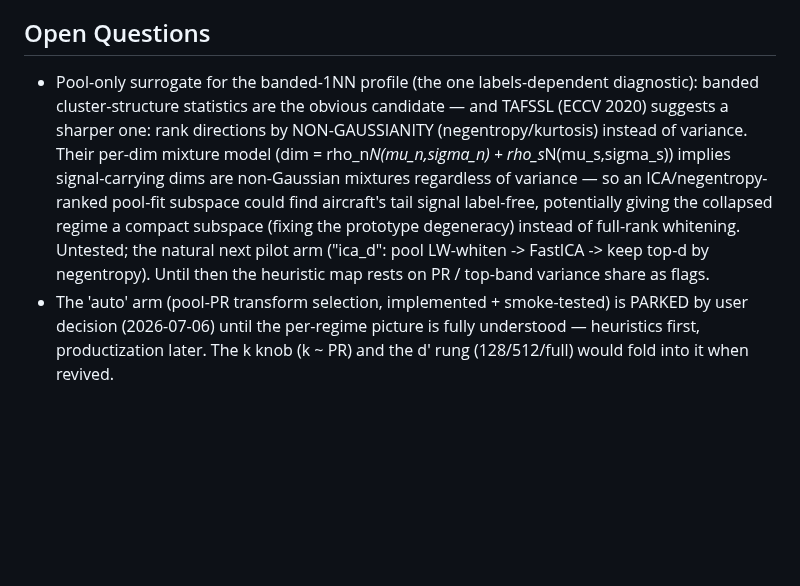
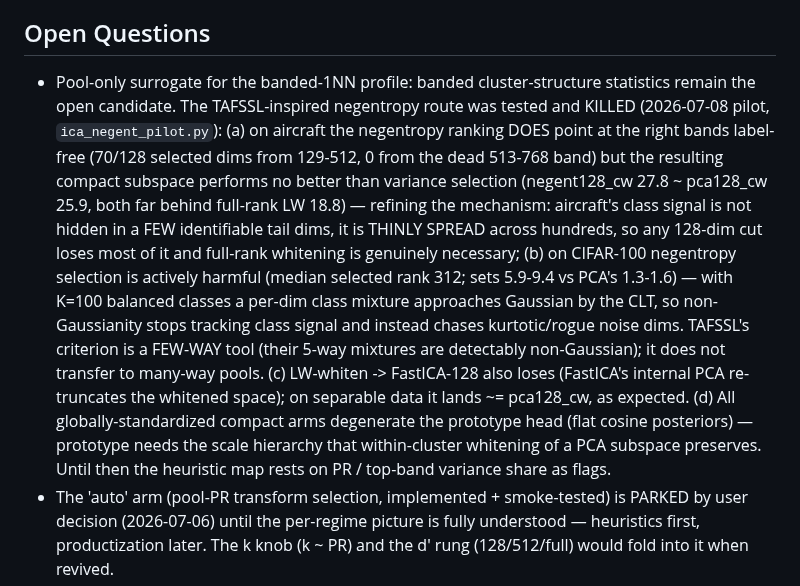
Before and after one commit to idolaxer8/ssl-cp-research, a Markdown page: THEORY.MD, the part around the change. Drawn GitHub-style; blank space fills up the shorter version.

Commit message:
THEORY.MD: ICA/negentropy arm killed -- signal is diffuse, criterion is few-way-only
Co-Authored-By: Claude Fable 5 <noreply@anthropic.com>

```diff
--- a/THEORY.MD
+++ b/THEORY.MD
@@ -212,17 +212,28 @@ floor guarantee) as the primary novelty pilot, unmerged on
 
 ## Open Questions
 
-- Pool-only surrogate for the banded-1NN profile (the one labels-dependent
-  diagnostic): banded cluster-structure statistics are the obvious candidate —
-  and TAFSSL (ECCV 2020) suggests a sharper one: rank directions by
-  NON-GAUSSIANITY (negentropy/kurtosis) instead of variance. Their per-dim
-  mixture model (dim = rho_n*N(mu_n,sigma_n) + rho_s*N(mu_s,sigma_s)) implies
-  signal-carrying dims are non-Gaussian mixtures regardless of variance — so
-  an ICA/negentropy-ranked pool-fit subspace could find aircraft's tail
-  signal label-free, potentially giving the collapsed regime a compact
-  subspace (fixing the prototype degeneracy) instead of full-rank whitening.
-  Untested; the natural next pilot arm ("ica_d": pool LW-whiten -> FastICA ->
-  keep top-d by negentropy).
+- Pool-only surrogate for the banded-1NN profile: banded cluster-structure
+  statistics remain the open candidate. The TAFSSL-inspired negentropy route
+  was tested and KILLED (2026-07-08 pilot, `ica_negent_pilot.py`): (a) on
+  aircraft the negentropy ranking DOES point at the right bands label-free
+  (70/128 selected dims from 129-512, 0 from the dead 513-768 band) but the
+  resulting compact subspace performs no better than variance selection
+  (negent128_cw 27.8 ~ pca128_cw 25.9, both far behind full-rank LW 18.8) —
+  refining the mechanism: aircraft's class signal is not hidden in a FEW
+  identifiable tail dims, it is THINLY SPREAD across hundreds, so any
+  128-dim cut loses most of it and full-rank whitening is genuinely
+  necessary; (b) on CIFAR-100 negentropy selection is actively harmful
+  (median selected rank 312; sets 5.9-9.4 vs PCA's 1.3-1.6) — with K=100
+  balanced classes a per-dim class mixture approaches Gaussian by the CLT,
+  so non-Gaussianity stops tracking class signal and instead chases
+  kurtotic/rogue noise dims. TAFSSL's criterion is a FEW-WAY tool (their
+  5-way mixtures are detectably non-Gaussian); it does not transfer to
+  many-way pools. (c) LW-whiten -> FastICA-128 also loses (FastICA's
+  internal PCA re-truncates the whitened space); on separable data it lands
+  ~= pca128_cw, as expected. (d) All globally-standardized compact arms
+  degenerate the prototype head (flat cosine posteriors) — prototype needs
+  the scale hierarchy that within-cluster whitening of a PCA subspace
+  preserves.
   Until then the heuristic map rests on PR / top-band variance share as flags.
 - The 'auto' arm (pool-PR transform selection, implemented + smoke-tested) is
   PARKED by user decision (2026-07-06) until the per-regime picture is fully
```
